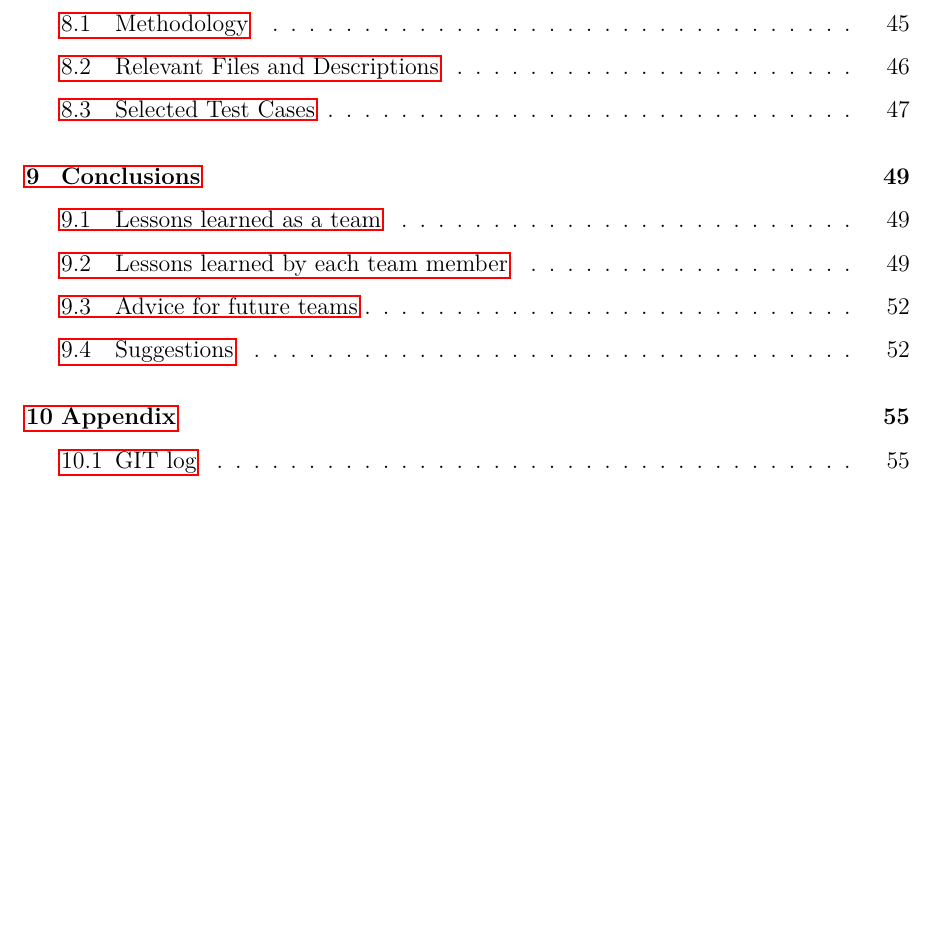
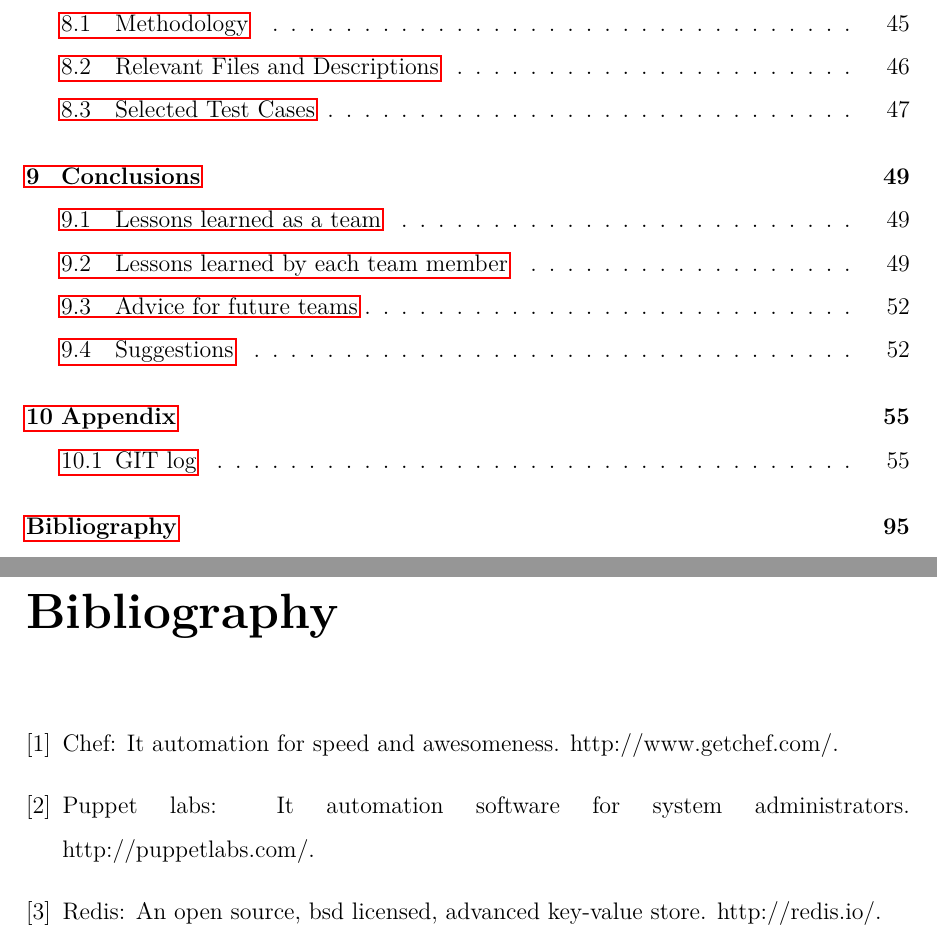
Before and after one commit to sfagmenos/Maestro, a LaTeX thesis (finalreport/main.tex, which reads finalreport/BibFile.bib): part of page 3 of 94 before the commit and two parts of pages 3 and 95 of 95 after it, the two joined at a grey line, cut so that both start at the same text, the shorter picture padded with empty space. Compiled offline with pdfLaTeX.

Commit message:
Add missing bib file

```diff
--- a/finalreport/BibFile.bib
+++ b/finalreport/BibFile.bib
@@ -4 +1,14 @@
+@misc{puppet,
+        title={Puppet Labs: IT Automation Software for System Administrators},
+        howpublished={http://puppetlabs.com/},
 }
+
+@misc{redis,
+	title={Redis: An open source, BSD licensed, advanced key-value store},
+	howpublished={http://redis.io/},
+}
+
+@misc{chef,
+	title={Chef: IT automation for speed and awesomeness},
+	howpublished={http://www.getchef.com/},
+}
```
Also changed, not shown: finalreport/main.tex (+2 -0 lines), finalreport/BibFile.bib (3 more changed lines).
